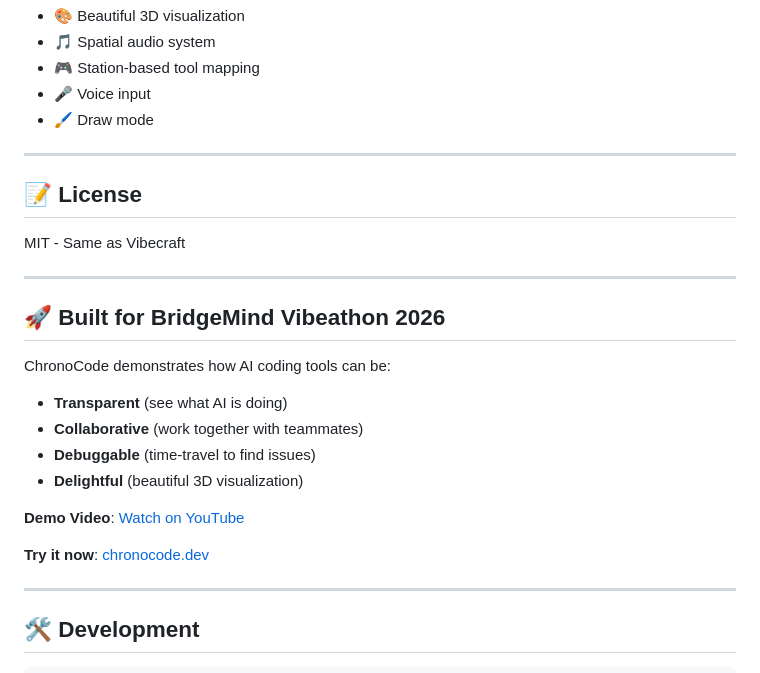
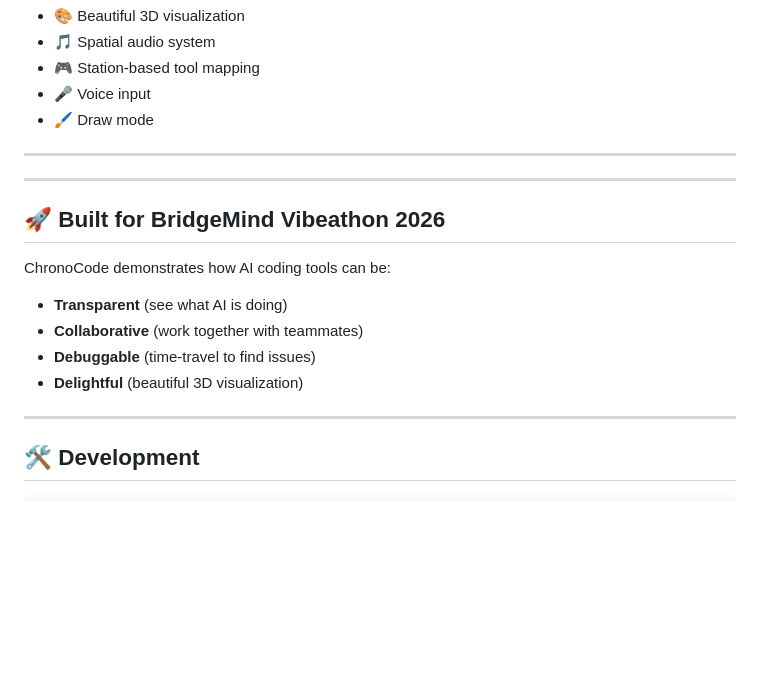
Before and after one commit to Tasfia-17/ChronoCode, a Markdown page: README.md, the part around the change. Rendered like a GitHub page; blank space fills up the shorter version.

Commit message:
README
Removed license section and demo links from README.

```diff
--- a/README.md
+++ b/README.md
@@ -259,9 +259,7 @@ ChronoCode's 3D visualization system was inspired by innovative approaches in AI
 
 ---
 
-## 📝 License
 
-MIT - Same as Vibecraft
 
 ---
 
@@ -273,9 +271,7 @@ ChronoCode demonstrates how AI coding tools can be:
 - **Debuggable** (time-travel to find issues)
 - **Delightful** (beautiful 3D visualization)
 
-**Demo Video**: [Watch on YouTube](#)
 
-**Try it now**: [chronocode.dev](#)
 
 ---
 
```
